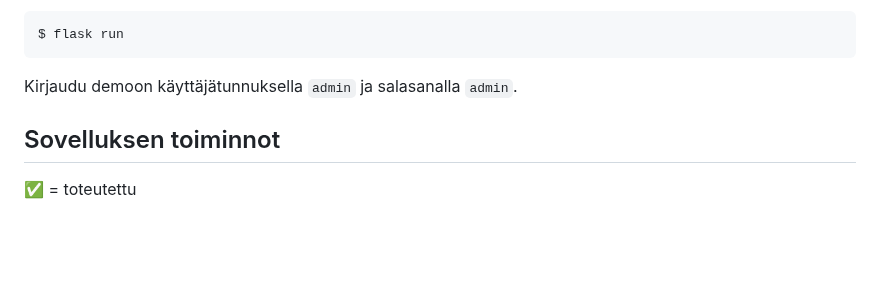
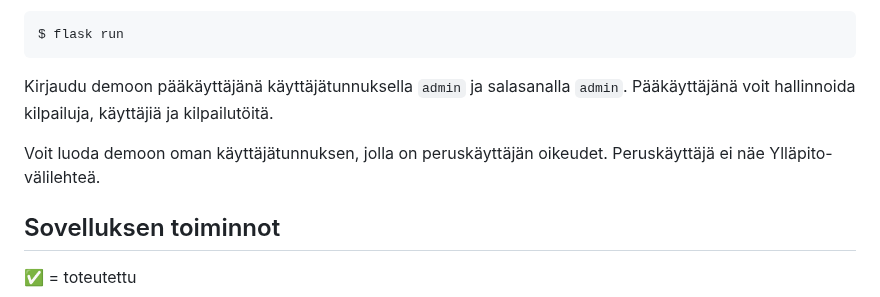
Before and after one commit to jtompuri/writing-contest-web-app, a Markdown page: README.md, the part around the change. GitHub-like rendering; blank space fills up the shorter version.

Commit message:
Updated texts

````diff
--- a/README.md
+++ b/README.md
@@ -23,7 +23,10 @@ Voit käynnistää sovelluksen näin:
 $ flask run
 ```
 
-Kirjaudu demoon käyttäjätunnuksella `admin` ja salasanalla `admin`.
+Kirjaudu demoon pääkäyttäjänä käyttäjätunnuksella `admin` ja salasanalla `admin`. Pääkäyttäjänä voit hallinnoida kilpailuja, käyttäjiä ja kilpailutöitä.
+
+Voit luoda demoon oman käyttäjätunnuksen, jolla on peruskäyttäjän oikeudet. Peruskäyttäjä ei näe Ylläpito-välilehteä.
+
 
 ## Sovelluksen toiminnot
 
````
